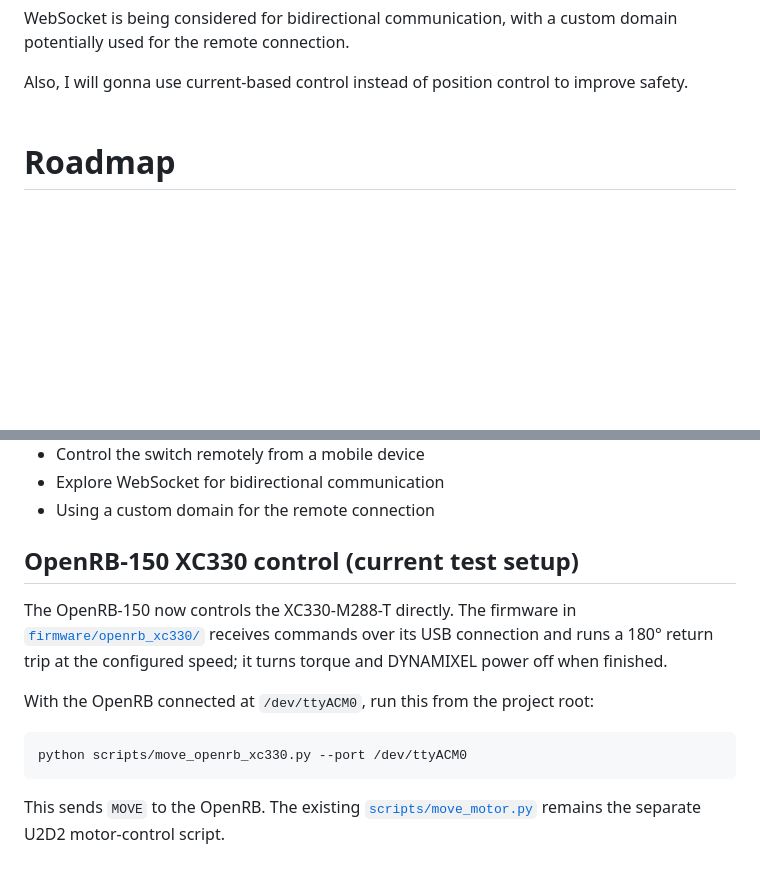
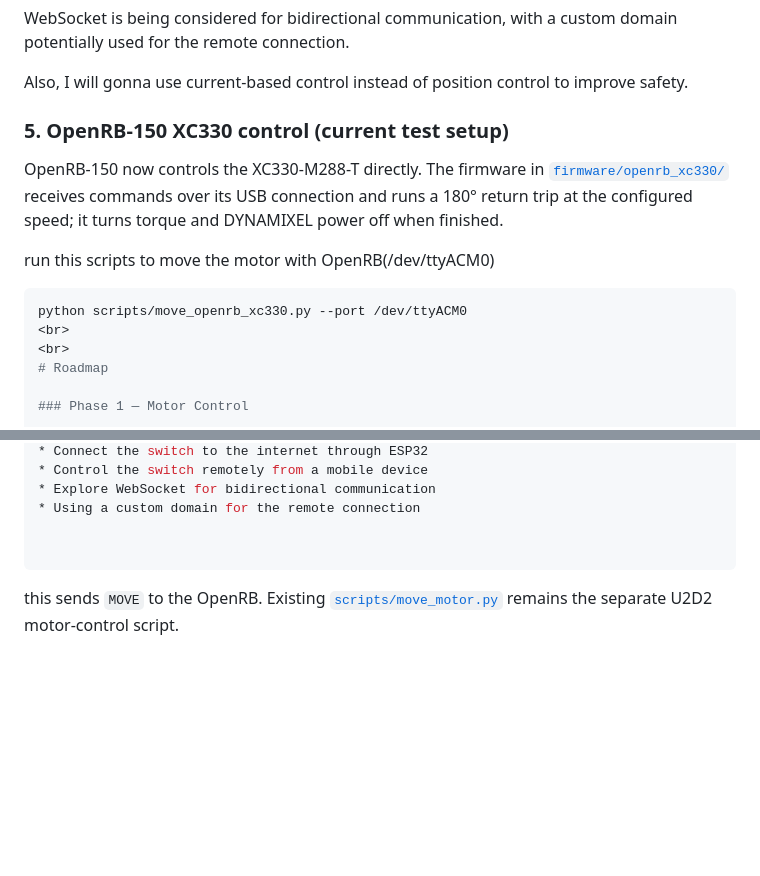
Before and after one commit to jaewon-orbit/life-switch, a Markdown page: README.md, 2 parts joined by grey strips. Rendered like a GitHub page; blank space fills up the shorter version.

````diff
--- a/README.md
+++ b/README.md
@@ -51,6 +51,19 @@ Mobile Browser
 WebSocket is being considered for bidirectional communication, with a custom domain potentially used for the remote connection.
 
 Also, I will gonna use current-based control instead of position control to improve safety.
+
+### 5. OpenRB-150 XC330 control (current test setup)
+
+OpenRB-150 now controls the XC330-M288-T directly. The firmware in
+[`firmware/openrb_xc330/`](./firmware/openrb_xc330/) receives commands over its
+USB connection and runs a 180° return trip at the configured speed; it turns
+torque and DYNAMIXEL power off when finished.
+
+
+run this scripts to move the motor with OpenRB(/dev/ttyACM0)
+
+```bash
+python scripts/move_openrb_xc330.py --port /dev/ttyACM0
 <br>
 <br>
 # Roadmap
@@ -82,19 +95,9 @@ Control the switch independently from a PC
 * Explore WebSocket for bidirectional communication
 * Using a custom domain for the remote connection
 
-## OpenRB-150 XC330 control (current test setup)
 
-The OpenRB-150 now controls the XC330-M288-T directly. The firmware in
-[`firmware/openrb_xc330/`](./firmware/openrb_xc330/) receives commands over its
-USB connection and runs a 180° return trip at the configured speed; it turns
-torque and DYNAMIXEL power off when finished.
-
-With the OpenRB connected at `/dev/ttyACM0`, run this from the project root:
-
-```bash
-python scripts/move_openrb_xc330.py --port /dev/ttyACM0
 ```
 
-This sends `MOVE` to the OpenRB. The existing
+this sends `MOVE` to the OpenRB. Existing
 [`scripts/move_motor.py`](./scripts/move_motor.py) remains the separate U2D2
 motor-control script.
````
